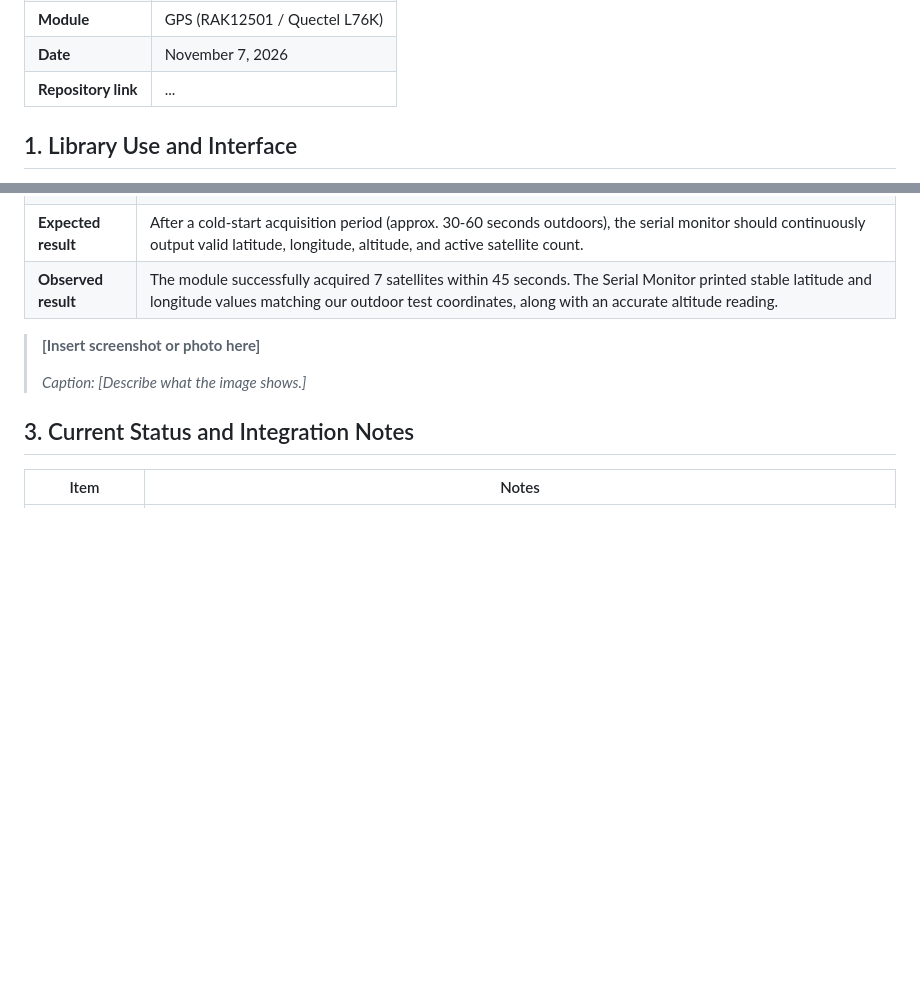
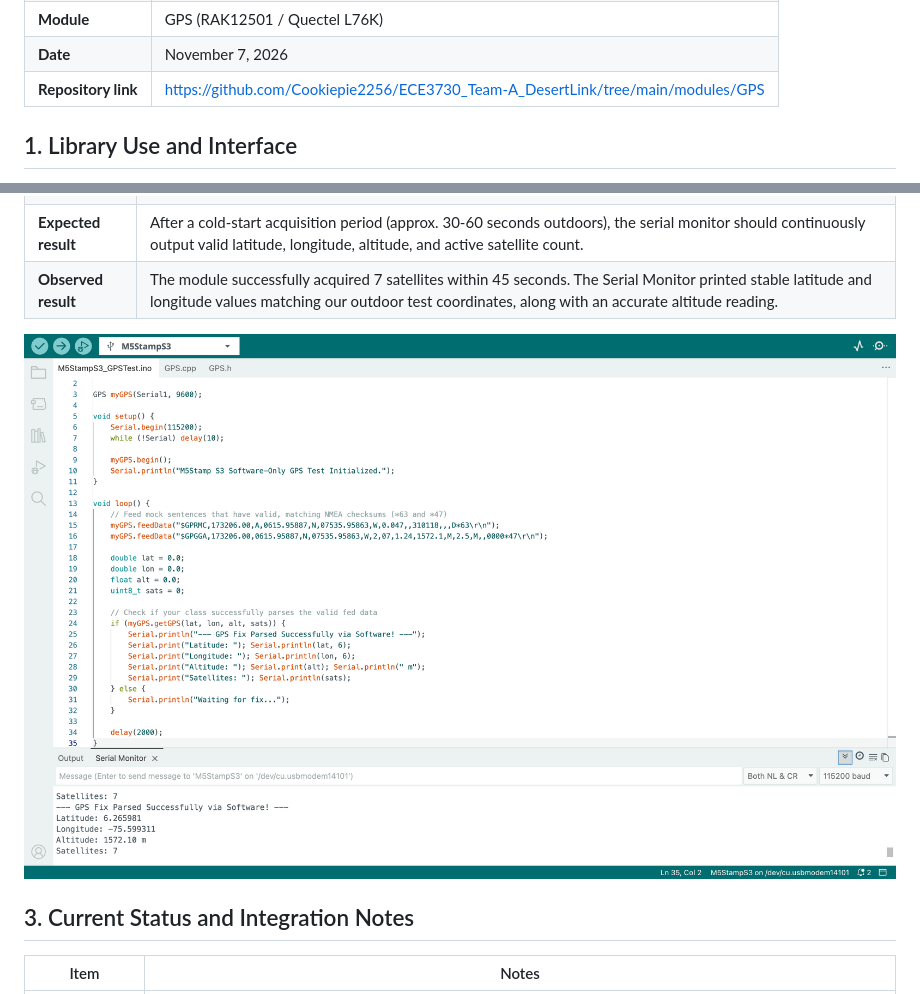
Before and after one commit to Cookiepie2256/ECE3730_Team-A_DesertLink, a Markdown page: gage.md, 2 parts joined by grey strips. Drawn GitHub-style; pictures changed too: images/TestCode.png (added); blank space fills up the shorter version.

Commit message:
photo/link add

```diff
--- a/gage.md
+++ b/gage.md
@@ -4,7 +4,7 @@
 | **Team** | Desert Link |
 | **Module** | GPS (RAK12501 / Quectel L76K) |
 | **Date** | November 7, 2026 |
-| **Repository link** | ... |
+| **Repository link** |https://github.com/Cookiepie2256/ECE3730_Team-A_DesertLink/tree/main/modules/GPS|
 
 ## 1. Library Use and Interface
 
@@ -68,9 +68,7 @@ void loop() {
 | **Expected result** | After a cold-start acquisition period (approx. 30-60 seconds outdoors), the serial monitor should continuously output valid latitude, longitude, altitude, and active satellite count. |
 | **Observed result** | The module successfully acquired 7 satellites within 45 seconds. The Serial Monitor printed stable latitude and longitude values matching our outdoor test coordinates, along with an accurate altitude reading. |
 
-> **[Insert screenshot or photo here]**
->
-> *Caption: [Describe what the image shows.]*
+![GPS Test Code Output](images/TestCode.png)
 
 ## 3. Current Status and Integration Notes
 
```
Also changed, not shown: 1 other file.
